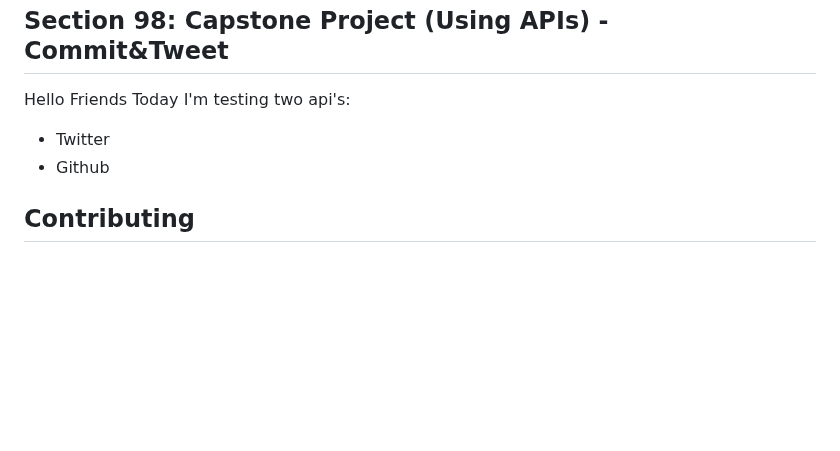
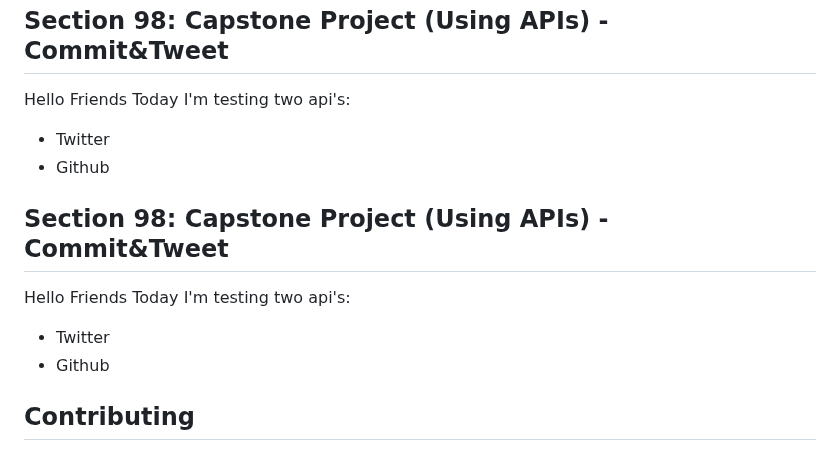
Before and after one commit to KentoDecem/WebDevelopmentBootcamp, a Markdown page: README.md, the part around the change. Drawn GitHub-style; blank space fills up the shorter version.

Commit message:
Add Section 98: Capstone Project (Using APIs) - Commit&TweetHello Friends Today I'm testing two api's: - Twitter - Github

```diff
--- a/README.md
+++ b/README.md
@@ -200,6 +200,13 @@ Today I'm testing two api's:
 - Github
 
 
+## Section 98: Capstone Project (Using APIs) - Commit&Tweet
+Hello Friends
+Today I'm testing two api's:
+- Twitter
+- Github
+
+
 ## Contributing
 Are you ready to embark on this web development journey together? Your contributions are more than welcome! Whether you have fresh project ideas or want to improve existing ones, join me on this coding quest. Let's write the future of web development! 💡
 
```
